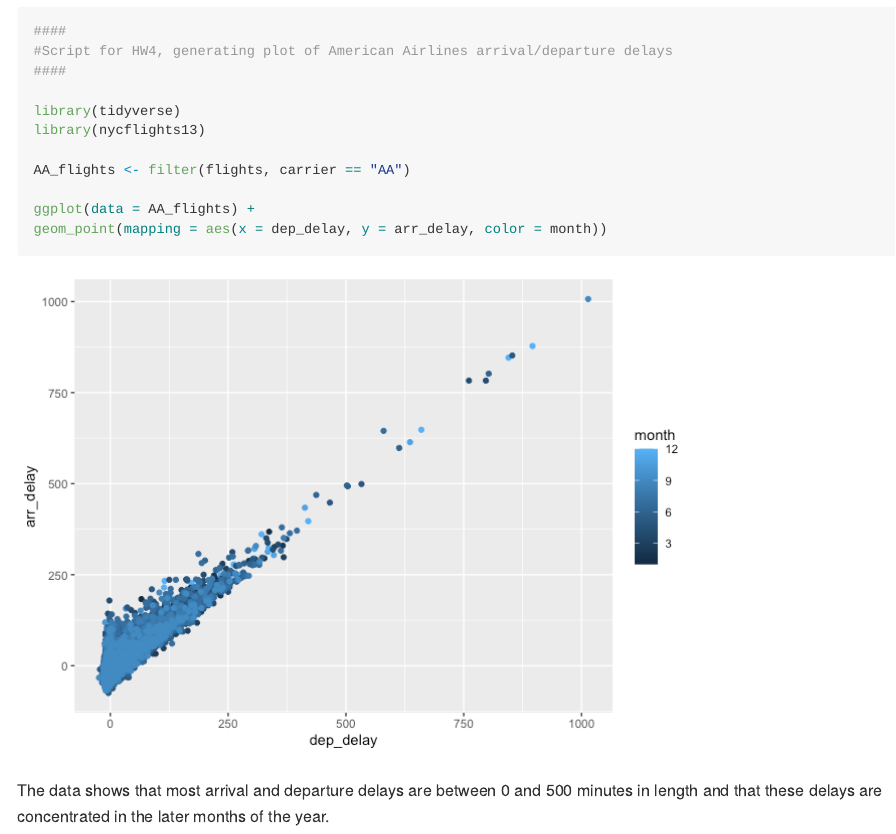
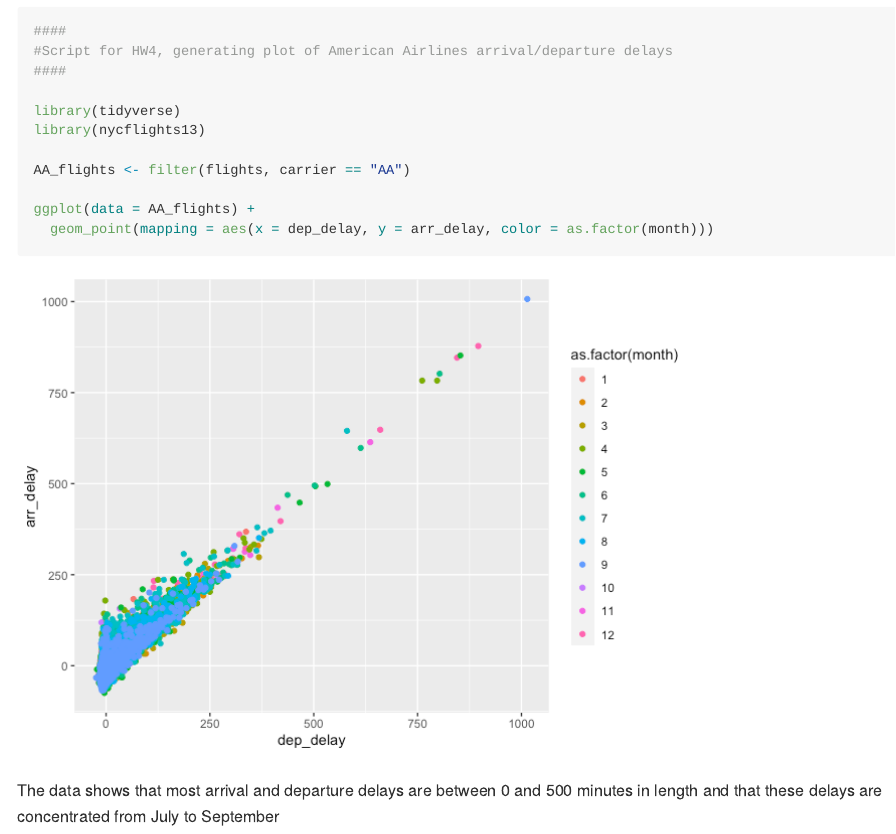
Before and after one commit to Chance-Sturrup/MICR_475, an R Markdown document (hw_4.Rmd): the page in a window 1100 px wide, from 560 px down. The pictures show the output file hw_4.md that the author committed with the source, drawn offline in the style of GitHub.

Commit message:
This is a change to the indent in line 31, and the colors of the plot

````diff
--- a/hw_4.Rmd
+++ b/hw_4.Rmd
@@ -28,9 +28,9 @@ library(nycflights13)
 AA_flights <- filter(flights, carrier == "AA")
 
 ggplot(data = AA_flights) +
-geom_point(mapping = aes(x = dep_delay, y = arr_delay, color = month))
+  geom_point(mapping = aes(x = dep_delay, y = arr_delay, color = as.factor(month)))
 
 
 ```
 
-The data shows that most arrival and departure delays are between 0 and 500 minutes in length and that these delays are concentrated in the later months of the year.
+The data shows that most arrival and departure delays are between 0 and 500 minutes in length and that these delays are concentrated from July to September
````
Also changed, not shown: hw_4.md, hw_4_files/figure-gfm/unnamed-chunk-3-1.png.
